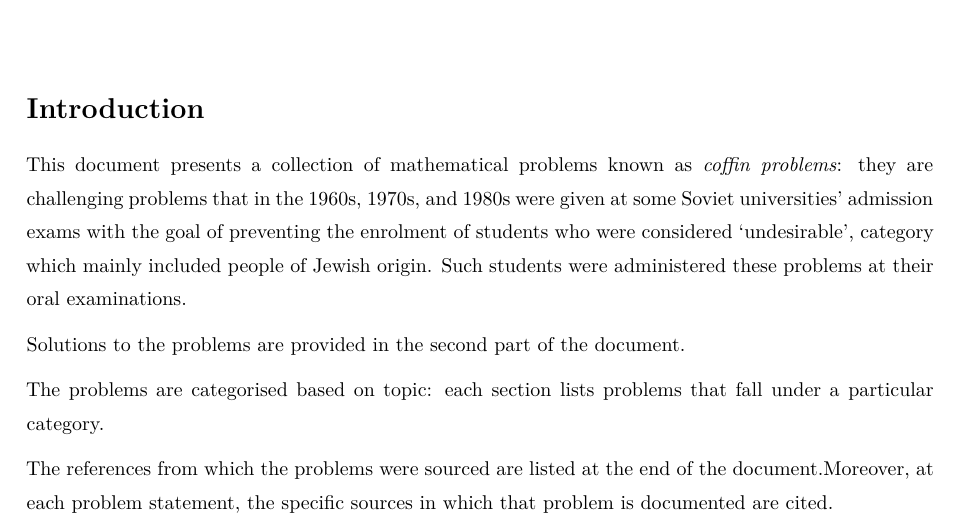
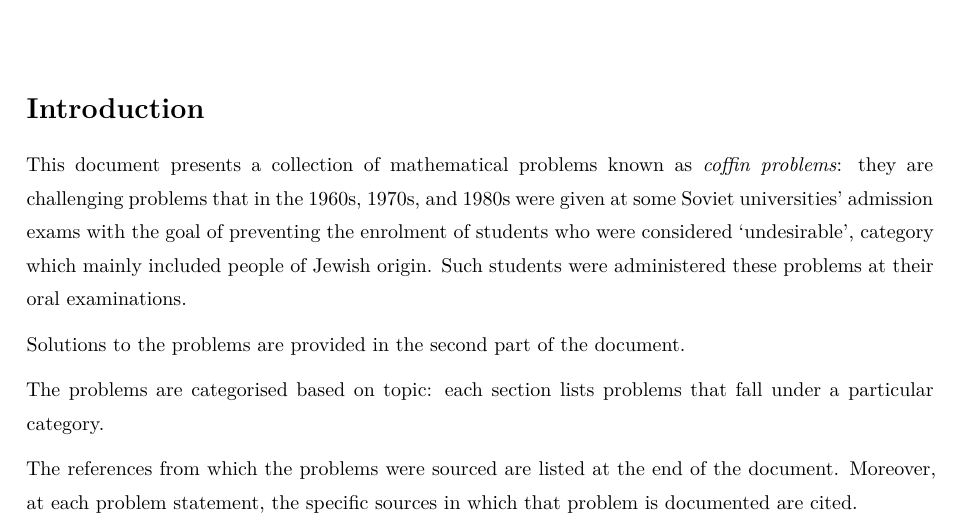
Before and after one commit to coffinproblems/coffins, a LaTeX document (src/main.tex, which reads src/sections/introduction.tex): part of page 1 of 8, cut so that both start at the same text. Compiled offline with XeLaTeX.

Commit message:
Fix spacing in introduction

```diff
--- a/src/sections/introduction.tex
+++ b/src/sections/introduction.tex
@@ -35,10 +35,10 @@ Such students were administered these problems at their oral examinations.
   each section lists problems that fall under a particular category.
 \fi
 
-The references from which the problems were sourced are listed at the end of the document.%
+The references from which the problems were sourced are listed at the end of the document.
 \ifdefined\NOSOURCES%
 \else%
-  Moreover, at each problem statement, the specific sources in which that problem is documented are cited.%
+  Moreover, at each problem statement, the specific sources in which that problem is documented are cited.
 \fi%
 \ifdefined\MOREREFS%
   Additional resources for further reading on the topic are also provided, after the main references.
```
